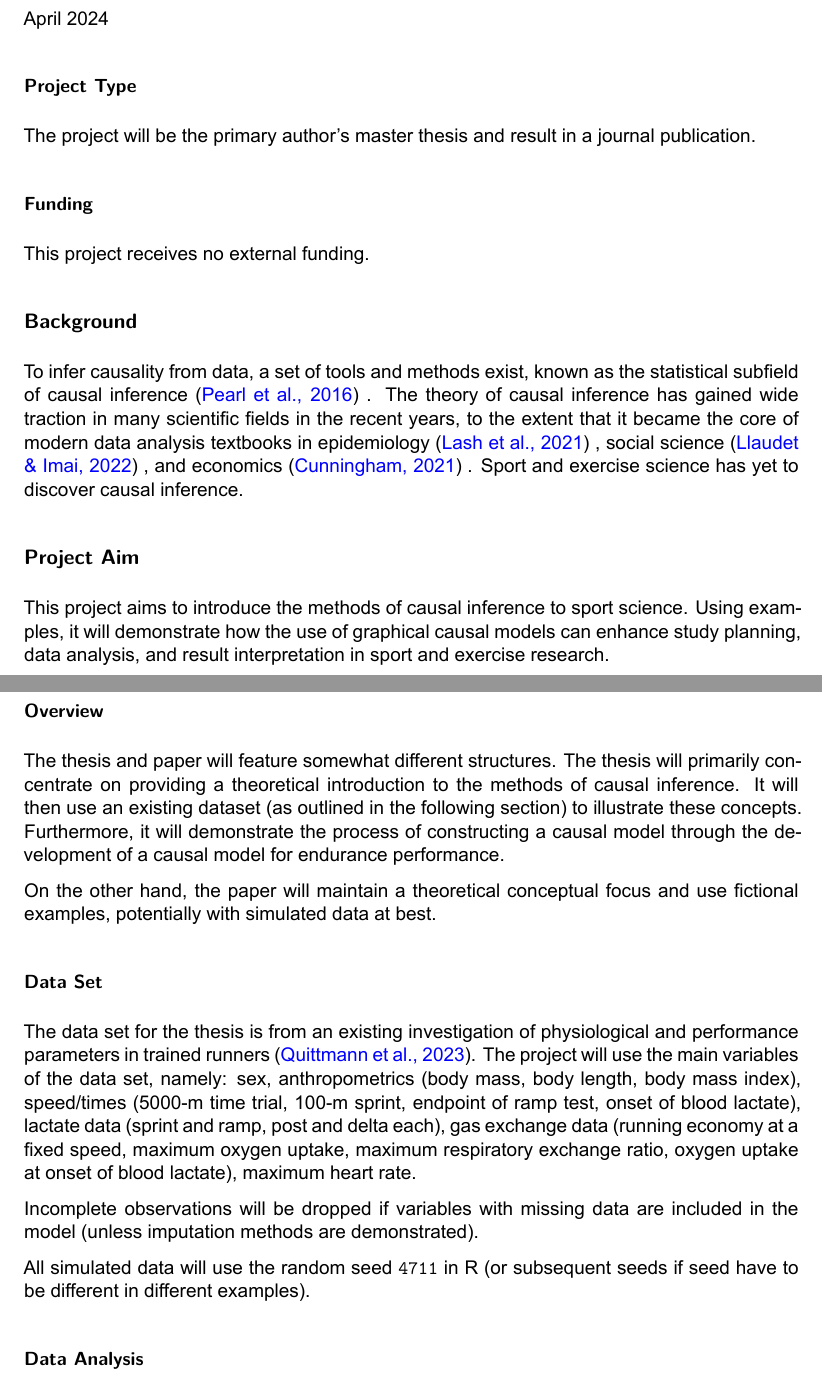
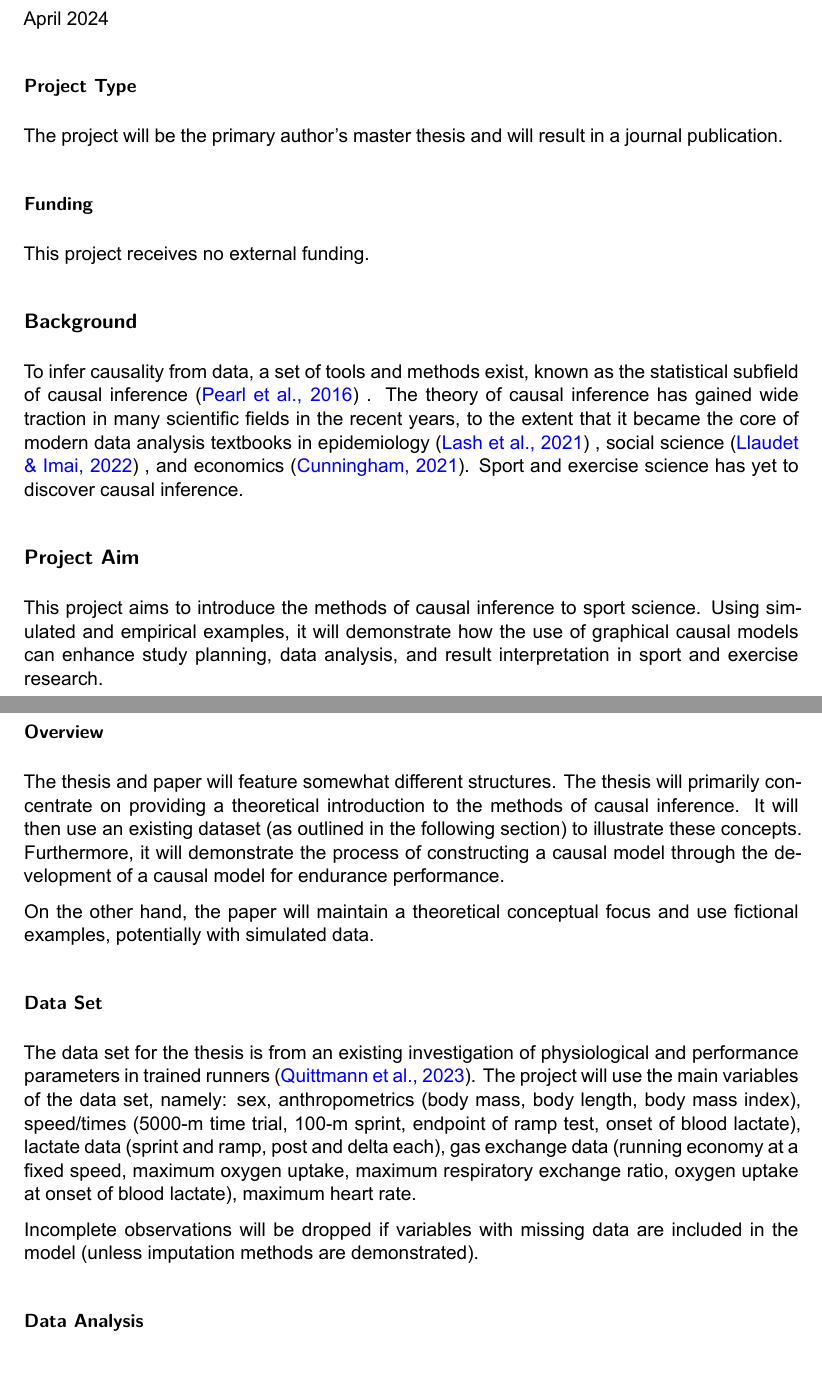
Before and after one commit to smnnlt/causal-inference-sport, a Quarto document (preregistration/preregistration.qmd): two parts of pages 2 and 3 of 4, joined at a grey line, cut so that both start at the same text. The pictures show the output file preregistration/preregistration.pdf that the author committed with the source.

Commit message:
Update preregistration

```diff
--- a/preregistration/preregistration.qmd
+++ b/preregistration/preregistration.qmd
@@ -42,7 +42,7 @@ April 2024
 
 ### Project Type
 
-The project will be the primary author's master thesis and result in a journal publication.
+The project will be the primary author's master thesis and will result in a journal publication.
 
 ### Funding
 
@@ -50,11 +50,11 @@ This project receives no external funding.
 
 ## Background
 
-To infer causality from data, a set of tools and methods exist, known as the statistical subfield of causal inference [@pearl2016] . The theory of causal inference has gained wide traction in many scientific fields in the recent years, to the extent that it became the core of modern data analysis textbooks in epidemiology [@lash2021] , social science [@llaudet2022] , and economics [@cunningham2021] . Sport and exercise science has yet to discover causal inference.
+To infer causality from data, a set of tools and methods exist, known as the statistical subfield of causal inference [@pearl2016] . The theory of causal inference has gained wide traction in many scientific fields in the recent years, to the extent that it became the core of modern data analysis textbooks in epidemiology [@lash2021] , social science [@llaudet2022] , and economics [@cunningham2021]. Sport and exercise science has yet to discover causal inference.
 
 ## Project Aim
 
-This project aims to introduce the methods of causal inference to sport science. Using examples, it will demonstrate how the use of graphical causal models can enhance study planning, data analysis, and result interpretation in sport and exercise research.
+This project aims to introduce the methods of causal inference to sport science. Using simulated and empirical examples, it will demonstrate how the use of graphical causal models can enhance study planning, data analysis, and result interpretation in sport and exercise research.
 
 ## Methodology
 
@@ -62,15 +62,13 @@ This project aims to introduce the methods of causal inference to sport science.
 
 The thesis and paper will feature somewhat different structures. The thesis will primarily concentrate on providing a theoretical introduction to the methods of causal inference. It will then use an existing dataset (as outlined in the following section) to illustrate these concepts. Furthermore, it will demonstrate the process of constructing a causal model through the development of a causal model for endurance performance.
 
-On the other hand, the paper will maintain a theoretical conceptual focus and use fictional examples, potentially with simulated data at best.
+On the other hand, the paper will maintain a theoretical conceptual focus and use fictional examples, potentially with simulated data.
 
 ### Data Set
 
 The data set for the thesis is from an existing investigation of physiological and performance parameters in trained runners [@quittmann2023]. The project will use the main variables of the data set, namely: sex, anthropometrics (body mass, body length, body mass index), speed/times (5000-m time trial, 100-m sprint, endpoint of ramp test, onset of blood lactate), lactate data (sprint and ramp, post and delta each), gas exchange data (running economy at a fixed speed, maximum oxygen uptake, maximum respiratory exchange ratio, oxygen uptake at onset of blood lactate), maximum heart rate.
 
 Incomplete observations will be dropped if variables with missing data are included in the model (unless imputation methods are demonstrated).
-
-All simulated data will use the random seed `4711` in R (or subsequent seeds if seed have to be different in different examples).
 
 ### Data Analysis
 
```
Also changed, not shown: preregistration/preregistration.pdf, preregistration/preregistration.qmd (2 more changed lines).
